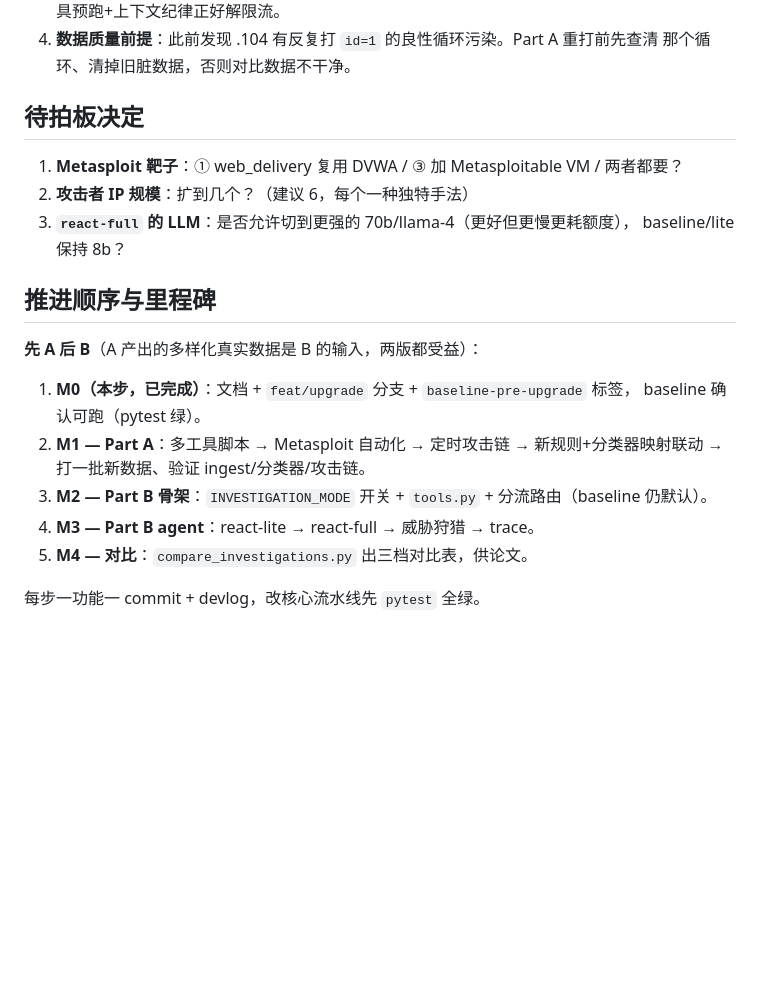
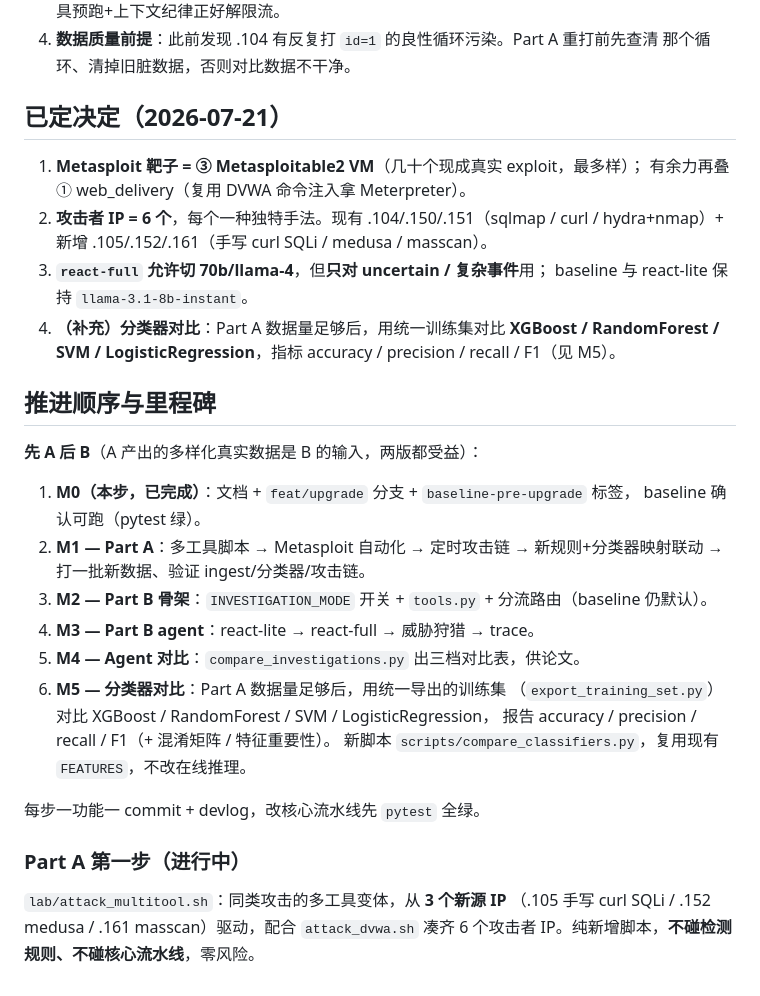
Before and after one commit to cxuan03/CyREN, a Markdown page: docs/upgrade_plan.md, the part around the change. Rendered like a GitHub page; blank space fills up the shorter version.

Commit message:
docs(plan): record the 3 upgrade decisions + add classifier comparison (M5)
- Metasploit target = Metasploitable2 (option 3), web_delivery (1) as a bonus.
- 6 attacker IPs, one unique technique each (.104/.150/.151 existing +
  .105/.152/.161 new: manual curl SQLi / medusa / masscan).
- react-full may use 70b/llama-4 but only for uncertain/complex events;
  baseline and react-lite stay on 8b.
- Added M5: after Part A data is sufficient, compare XGBoost/RandomForest/
  SVM/LogisticRegression on the same exported training set (accuracy/
  precision/recall/F1). New scripts/compare_classifiers.py, online inference
  untouched.

Co-Authored-By: Claude Fable 5 <noreply@anthropic.com>

```diff
--- a/docs/upgrade_plan.md
+++ b/docs/upgrade_plan.md
@@ -230,12 +230,17 @@ web_delivery 流量 ELK 可见（DVWA exec 请求带一行下载器 → payload
 4. **数据质量前提**：此前发现 .104 有反复打 `id=1` 的良性循环污染。Part A 重打前先查清
    那个循环、清掉旧脏数据，否则对比数据不干净。
 
-## 待拍板决定
+## 已定决定（2026-07-21）
 
-1. **Metasploit 靶子**：① web_delivery 复用 DVWA / ③ 加 Metasploitable VM / 两者都要？
-2. **攻击者 IP 规模**：扩到几个？（建议 6，每个一种独特手法）
-3. **`react-full` 的 LLM**：是否允许切到更强的 70b/llama-4（更好但更慢更耗额度），
-   baseline/lite 保持 8b？
+1. **Metasploit 靶子 = ③ Metasploitable2 VM**（几十个现成真实 exploit，最多样）；
+   有余力再叠 ① web_delivery（复用 DVWA 命令注入拿 Meterpreter）。
+2. **攻击者 IP = 6 个**，每个一种独特手法。现有 .104/.150/.151（sqlmap / curl /
+   hydra+nmap）+ 新增 .105/.152/.161（手写 curl SQLi / medusa / masscan）。
+3. **`react-full` 允许切 70b/llama-4**，但**只对 uncertain / 复杂事件**用；
+   baseline 与 react-lite 保持 `llama-3.1-8b-instant`。
+4. **（补充）分类器对比**：Part A 数据量足够后，用统一训练集对比
+   **XGBoost / RandomForest / SVM / LogisticRegression**，指标
+   accuracy / precision / recall / F1（见 M5）。
 
 ## 推进顺序与里程碑
 
@@ -247,6 +252,16 @@ web_delivery 流量 ELK 可见（DVWA exec 请求带一行下载器 → payload
    打一批新数据、验证 ingest/分类器/攻击链。
 3. **M2 — Part B 骨架**：`INVESTIGATION_MODE` 开关 + `tools.py` + 分流路由（baseline 仍默认）。
 4. **M3 — Part B agent**：react-lite → react-full → 威胁狩猎 → trace。
-5. **M4 — 对比**：`compare_investigations.py` 出三档对比表，供论文。
+5. **M4 — Agent 对比**：`compare_investigations.py` 出三档对比表，供论文。
+6. **M5 — 分类器对比**：Part A 数据量足够后，用统一导出的训练集
+   （`export_training_set.py`）对比 XGBoost / RandomForest / SVM / LogisticRegression，
+   报告 accuracy / precision / recall / F1（+ 混淆矩阵 / 特征重要性）。
+   新脚本 `scripts/compare_classifiers.py`，复用现有 `FEATURES`，不改在线推理。
 
 每步一功能一 commit + devlog，改核心流水线先 `pytest` 全绿。
+
+### Part A 第一步（进行中）
+
+`lab/attack_multitool.sh`：同类攻击的多工具变体，从 **3 个新源 IP**
+（.105 手写 curl SQLi / .152 medusa / .161 masscan）驱动，配合 `attack_dvwa.sh`
+凑齐 6 个攻击者 IP。纯新增脚本，**不碰检测规则、不碰核心流水线**，零风险。
```
